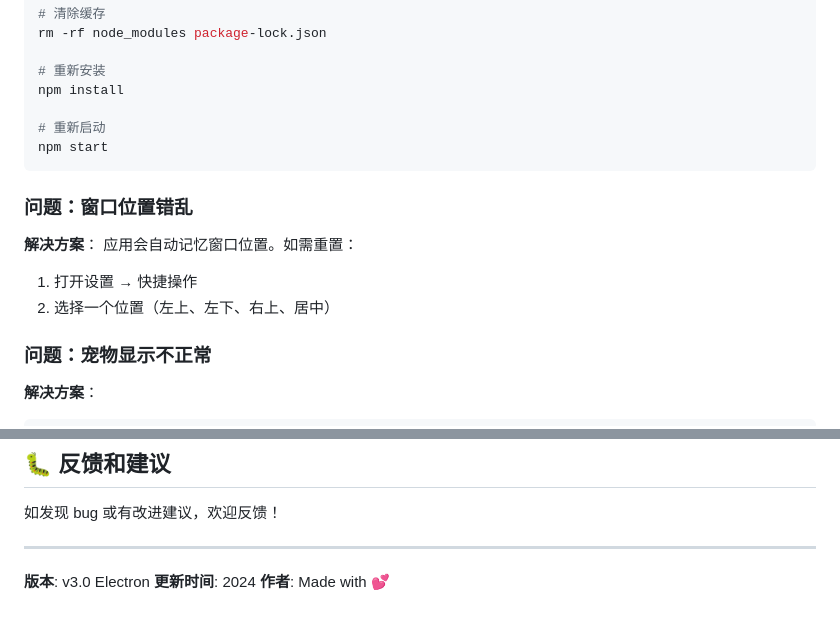
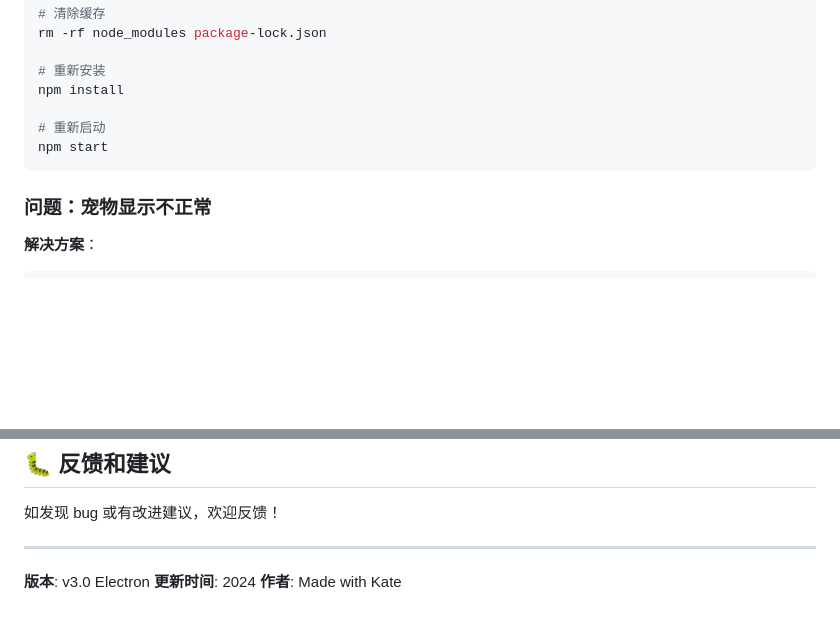
Before and after one commit to suisuizhu0529-ai/desktop-pet, a Markdown page: README.md, 2 parts joined by grey strips. GitHub-like rendering; blank space fills up the shorter version.

````diff
--- a/README.md
+++ b/README.md
@@ -166,13 +166,6 @@ npm install
 npm start
 ```
 
-### 问题：窗口位置错乱
-
-**解决方案**：
-应用会自动记忆窗口位置。如需重置：
-1. 打开设置 → 快捷操作
-2. 选择一个位置（左上、左下、右上、居中）
-
 ### 问题：宠物显示不正常
 
 **解决方案**：
@@ -273,4 +266,4 @@ MIT License - 可自由使用和修改
 
 **版本**: v3.0 Electron
 **更新时间**: 2024
-**作者**: Made with 💕
+**作者**: Made with Kate
````
